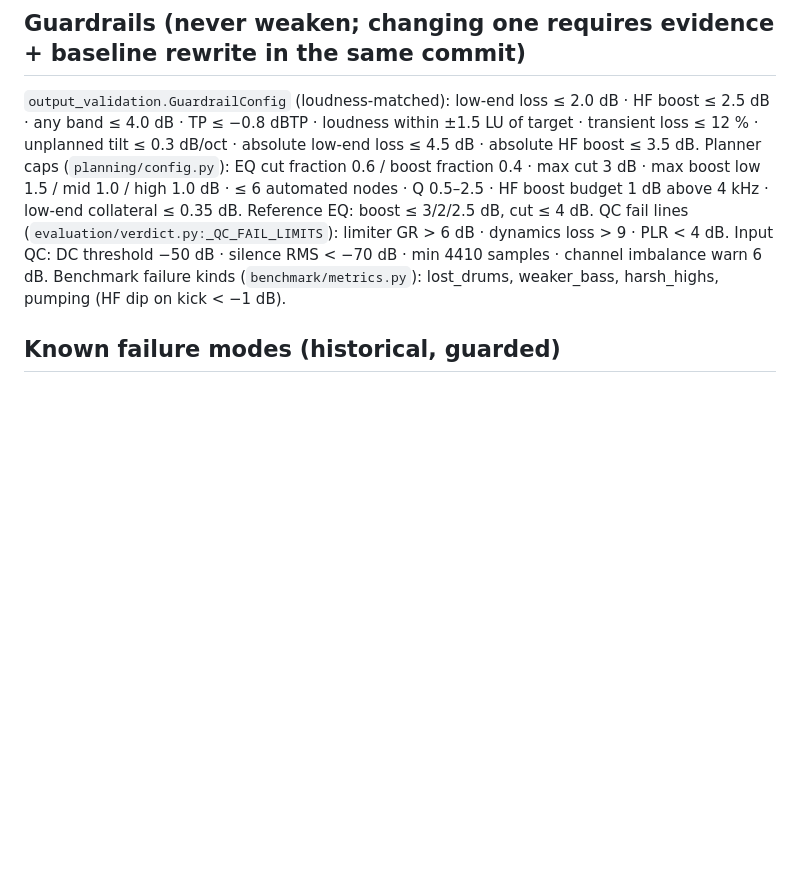
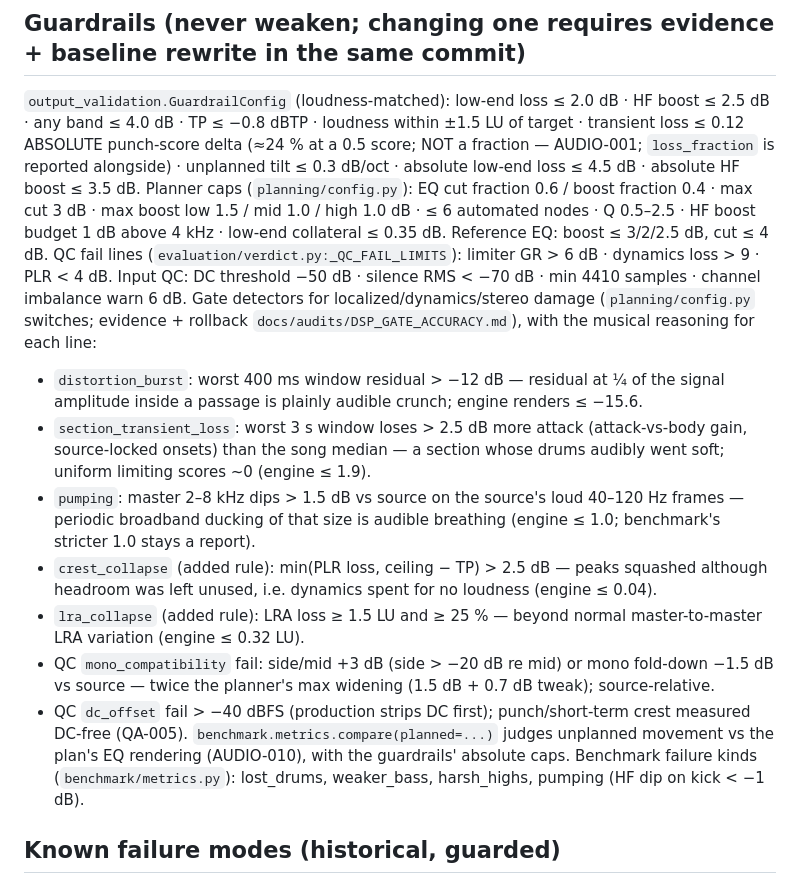
Before and after one commit to lazari03/ai-mastering, a Markdown page: .claude/knowledge/DSP_KNOWLEDGE.md, the part around the change. Rendered like a GitHub page; blank space fills up the shorter version.

```diff
--- a/.claude/knowledge/DSP_KNOWLEDGE.md
+++ b/.claude/knowledge/DSP_KNOWLEDGE.md
@@ -20,12 +20,21 @@ Narrative pipeline: `README.md` §"What the DSP actually does". Prior measured i
 
 ## Guardrails (never weaken; changing one requires evidence + baseline rewrite in the same commit)
 `output_validation.GuardrailConfig` (loudness-matched): low-end loss ≤ 2.0 dB · HF boost ≤ 2.5 dB · any band ≤ 4.0 dB ·
-TP ≤ −0.8 dBTP · loudness within ±1.5 LU of target · transient loss ≤ 12 % · unplanned tilt ≤ 0.3 dB/oct ·
+TP ≤ −0.8 dBTP · loudness within ±1.5 LU of target · transient loss ≤ 0.12 ABSOLUTE punch-score delta (≈24 % at a 0.5 score; NOT a fraction — AUDIO-001; `loss_fraction` is reported alongside) · unplanned tilt ≤ 0.3 dB/oct ·
 absolute low-end loss ≤ 4.5 dB · absolute HF boost ≤ 3.5 dB.
 Planner caps (`planning/config.py`): EQ cut fraction 0.6 / boost fraction 0.4 · max cut 3 dB · max boost low 1.5 / mid 1.0 / high 1.0 dB ·
 ≤ 6 automated nodes · Q 0.5–2.5 · HF boost budget 1 dB above 4 kHz · low-end collateral ≤ 0.35 dB. Reference EQ: boost ≤ 3/2/2.5 dB, cut ≤ 4 dB.
 QC fail lines (`evaluation/verdict.py:_QC_FAIL_LIMITS`): limiter GR > 6 dB · dynamics loss > 9 · PLR < 4 dB.
 Input QC: DC threshold −50 dB · silence RMS < −70 dB · min 4410 samples · channel imbalance warn 6 dB.
+Gate detectors for localized/dynamics/stereo damage (`planning/config.py` switches; evidence + rollback `docs/audits/DSP_GATE_ACCURACY.md`), with the musical reasoning for each line:
+- `distortion_burst`: worst 400 ms window residual > −12 dB — residual at ¼ of the signal amplitude inside a passage is plainly audible crunch; engine renders ≤ −15.6.
+- `section_transient_loss`: worst 3 s window loses > 2.5 dB more attack (attack-vs-body gain, source-locked onsets) than the song median — a section whose drums audibly went soft; uniform limiting scores ~0 (engine ≤ 1.9).
+- `pumping`: master 2–8 kHz dips > 1.5 dB vs source on the source's loud 40–120 Hz frames — periodic broadband ducking of that size is audible breathing (engine ≤ 1.0; benchmark's stricter 1.0 stays a report).
+- `crest_collapse` (added rule): min(PLR loss, ceiling − TP) > 2.5 dB — peaks squashed although headroom was left unused, i.e. dynamics spent for no loudness (engine ≤ 0.04).
+- `lra_collapse` (added rule): LRA loss ≥ 1.5 LU and ≥ 25 % — beyond normal master-to-master LRA variation (engine ≤ 0.32 LU).
+- QC `mono_compatibility` fail: side/mid +3 dB (side > −20 dB re mid) or mono fold-down −1.5 dB vs source — twice the planner's max widening (1.5 dB + 0.7 dB tweak); source-relative.
+- QC `dc_offset` fail > −40 dBFS (production strips DC first); punch/short-term crest measured DC-free (QA-005).
+`benchmark.metrics.compare(planned=...)` judges unplanned movement vs the plan's EQ rendering (AUDIO-010), with the guardrails' absolute caps.
 Benchmark failure kinds (`benchmark/metrics.py`): lost_drums, weaker_bass, harsh_highs, pumping (HF dip on kick < −1 dB).
 
 ## Known failure modes (historical, guarded)
```
Also changed, not shown: docs/audits/DSP_GATE_ACCURACY.md (added, +87 -0 lines).
